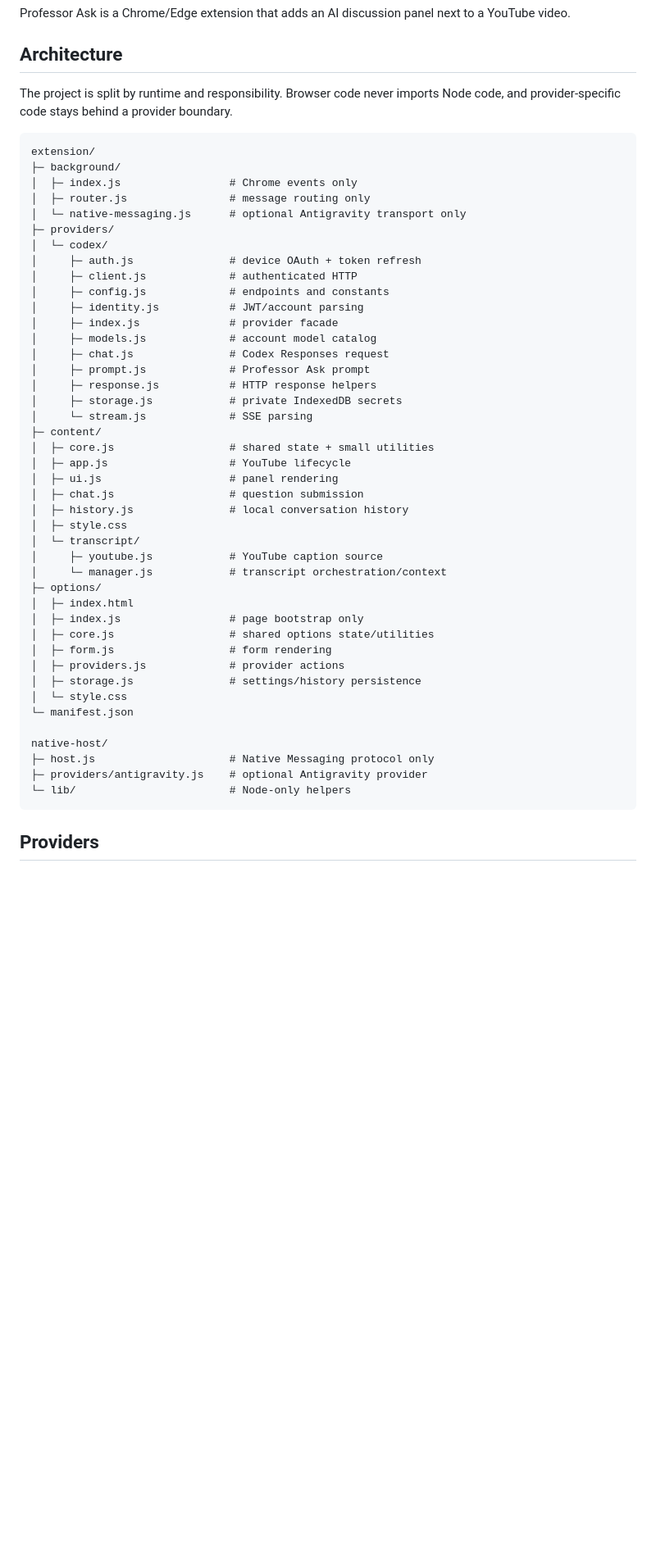
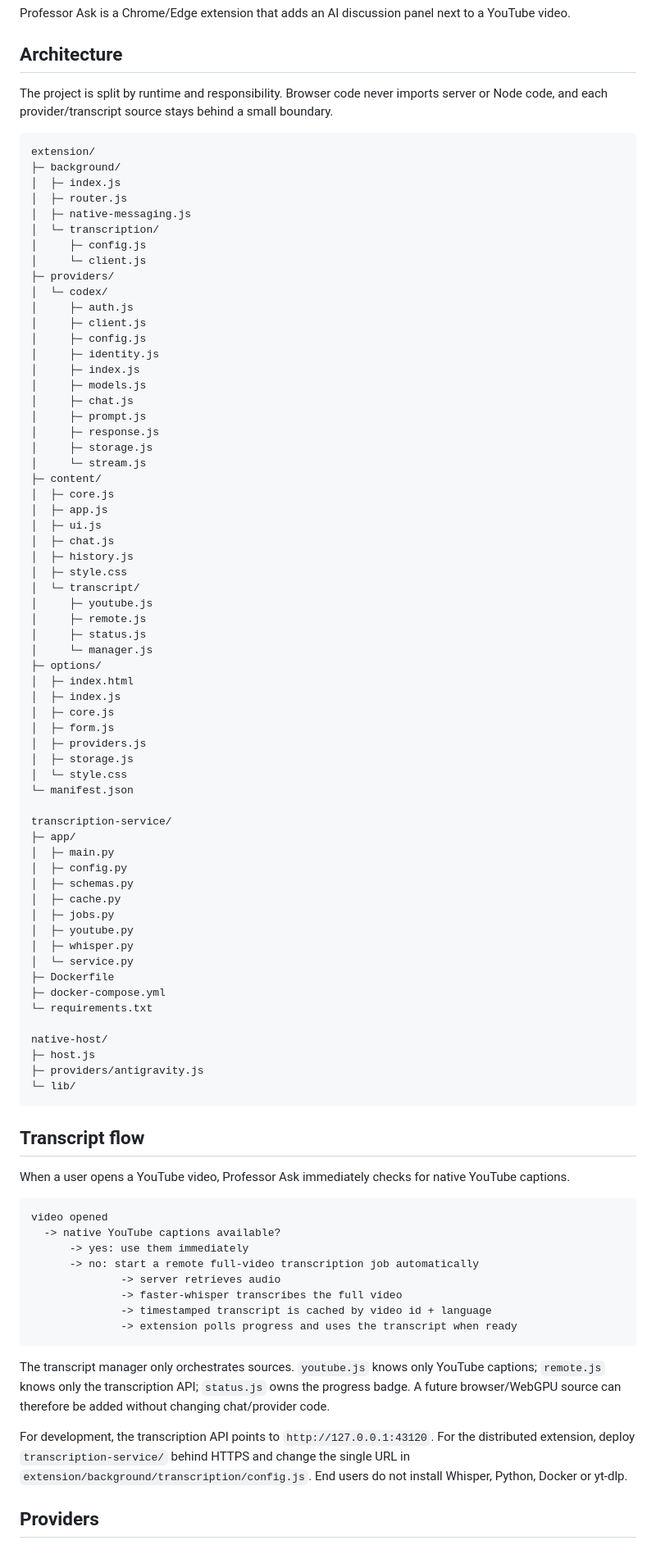
Before and after one commit to Kiingsora/Professor-Ask-, a Markdown page: README.md, the part around one of its changes. Shown at 82% size. Drawn GitHub-style; blank space fills up the shorter version.

Commit message:
Document automatic transcription architecture

````diff
--- a/README.md
+++ b/README.md
@@ -4,52 +4,90 @@ Professor Ask is a Chrome/Edge extension that adds an AI discussion panel next t
 
 ## Architecture
 
-The project is split by runtime and responsibility. Browser code never imports Node code, and provider-specific code stays behind a provider boundary.
+The project is split by runtime and responsibility. Browser code never imports server or Node code, and each provider/transcript source stays behind a small boundary.
 
 ```text
 extension/
 ├─ background/
-│  ├─ index.js                 # Chrome events only
-│  ├─ router.js                # message routing only
-│  └─ native-messaging.js      # optional Antigravity transport only
+│  ├─ index.js
+│  ├─ router.js
+│  ├─ native-messaging.js
+│  └─ transcription/
+│     ├─ config.js
+│     └─ client.js
 ├─ providers/
 │  └─ codex/
-│     ├─ auth.js               # device OAuth + token refresh
-│     ├─ client.js             # authenticated HTTP
-│     ├─ config.js             # endpoints and constants
-│     ├─ identity.js           # JWT/account parsing
-│     ├─ index.js              # provider facade
-│     ├─ models.js             # account model catalog
-│     ├─ chat.js               # Codex Responses request
-│     ├─ prompt.js             # Professor Ask prompt
-│     ├─ response.js           # HTTP response helpers
-│     ├─ storage.js            # private IndexedDB secrets
-│     └─ stream.js             # SSE parsing
+│     ├─ auth.js
+│     ├─ client.js
+│     ├─ config.js
+│     ├─ identity.js
+│     ├─ index.js
+│     ├─ models.js
+│     ├─ chat.js
+│     ├─ prompt.js
+│     ├─ response.js
+│     ├─ storage.js
+│     └─ stream.js
 ├─ content/
-│  ├─ core.js                  # shared state + small utilities
-│  ├─ app.js                   # YouTube lifecycle
-│  ├─ ui.js                    # panel rendering
-│  ├─ chat.js                  # question submission
-│  ├─ history.js               # local conversation history
+│  ├─ core.js
+│  ├─ app.js
+│  ├─ ui.js
+│  ├─ chat.js
+│  ├─ history.js
 │  ├─ style.css
 │  └─ transcript/
-│     ├─ youtube.js            # YouTube caption source
-│     └─ manager.js            # transcript orchestration/context
+│     ├─ youtube.js
+│     ├─ remote.js
+│     ├─ status.js
+│     └─ manager.js
 ├─ options/
 │  ├─ index.html
-│  ├─ index.js                 # page bootstrap only
-│  ├─ core.js                  # shared options state/utilities
-│  ├─ form.js                  # form rendering
-│  ├─ providers.js             # provider actions
-│  ├─ storage.js               # settings/history persistence
+│  ├─ index.js
+│  ├─ core.js
+│  ├─ form.js
+│  ├─ providers.js
+│  ├─ storage.js
 │  └─ style.css
 └─ manifest.json
 
+transcription-service/
+├─ app/
+│  ├─ main.py
+│  ├─ config.py
+│  ├─ schemas.py
+│  ├─ cache.py
+│  ├─ jobs.py
+│  ├─ youtube.py
+│  ├─ whisper.py
+│  └─ service.py
+├─ Dockerfile
+├─ docker-compose.yml
+└─ requirements.txt
+
 native-host/
-├─ host.js                     # Native Messaging protocol only
-├─ providers/antigravity.js    # optional Antigravity provider
-└─ lib/                        # Node-only helpers
+├─ host.js
+├─ providers/antigravity.js
+└─ lib/
 ```
+
+## Transcript flow
+
+When a user opens a YouTube video, Professor Ask immediately checks for native YouTube captions.
+
+```text
+video opened
+  -> native YouTube captions available?
+      -> yes: use them immediately
+      -> no: start a remote full-video transcription job automatically
+              -> server retrieves audio
+              -> faster-whisper transcribes the full video
+              -> timestamped transcript is cached by video id + language
+              -> extension polls progress and uses the transcript when ready
+```
+
+The transcript manager only orchestrates sources. `youtube.js` knows only YouTube captions; `remote.js` knows only the transcription API; `status.js` owns the progress badge. A future browser/WebGPU source can therefore be added without changing chat/provider code.
+
+For development, the transcription API points to `http://127.0.0.1:43120`. For the distributed extension, deploy `transcription-service/` behind HTTPS and change the single URL in `extension/background/transcription/config.js`. End users do not install Whisper, Python, Docker or yt-dlp.
 
 ## Providers
 
````
Also changed, not shown: other parts of README.md (+3 -6 lines).
